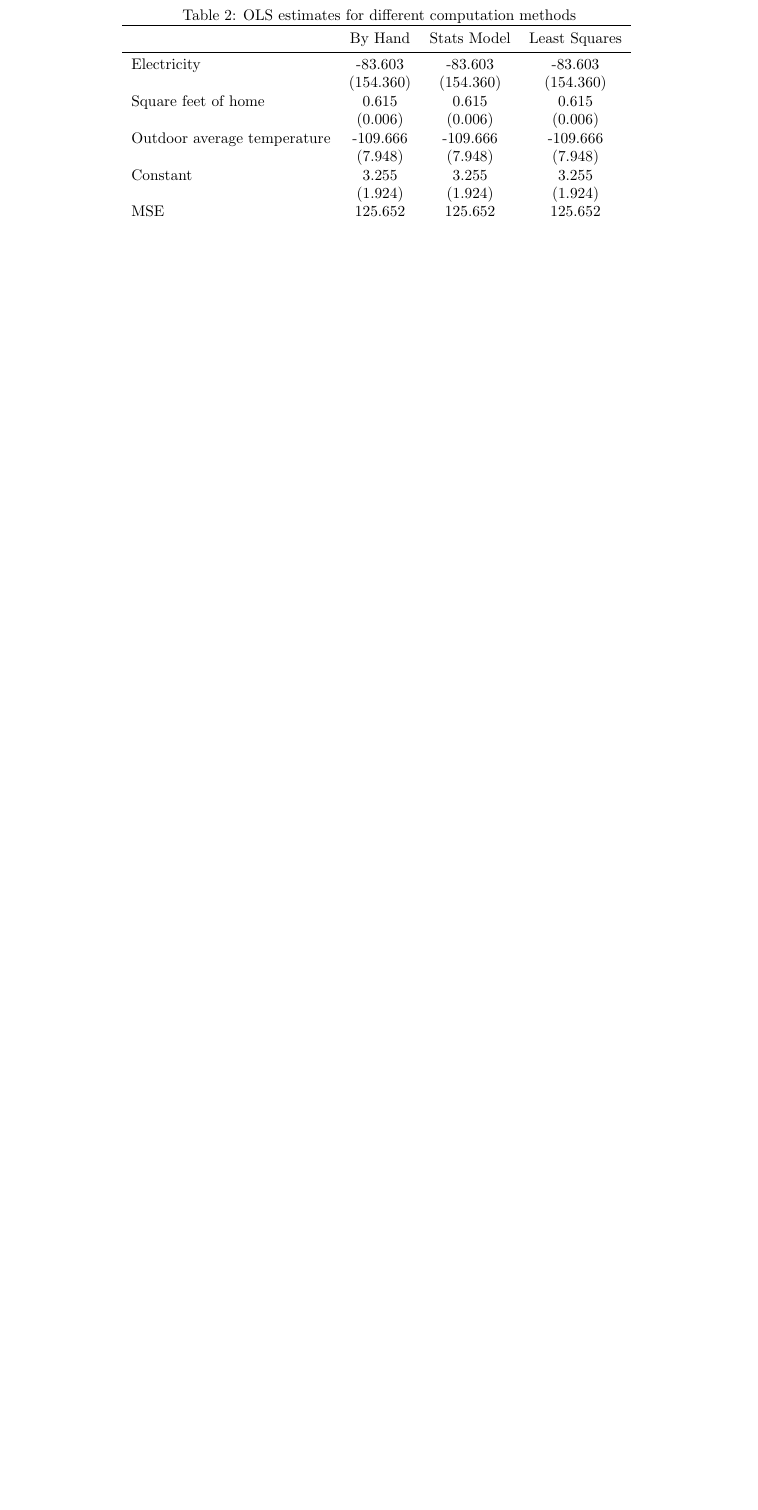
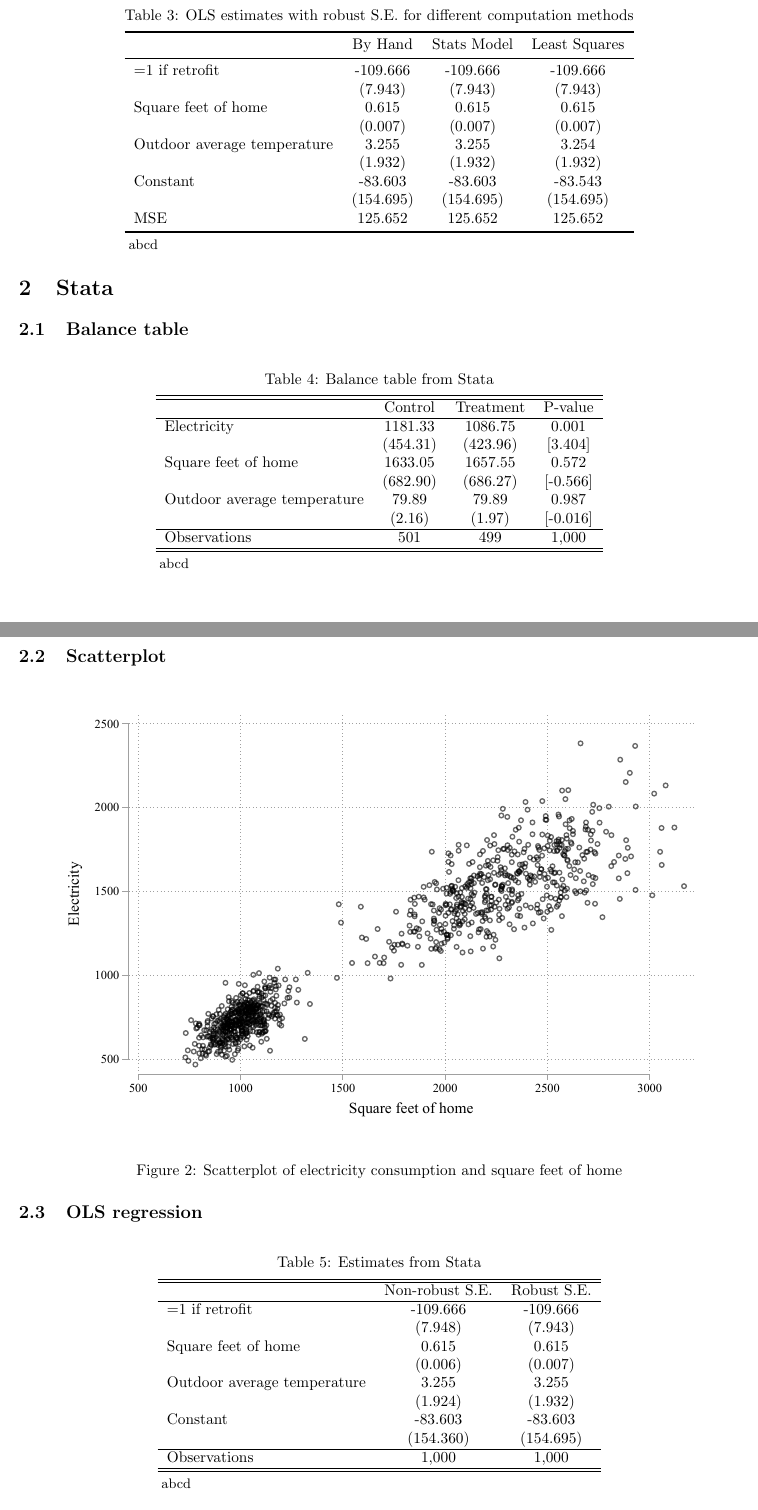
Before and after one commit to maghfiraer/phdee-24-MR, a LaTeX problem sheet (homework-2/output/homework-2-submission.tex, which reads homework-2/output/table/balance.tex, homework-2/output/table/ols_robust.tex, homework-2/output/table/ols_stata.tex): part of page 2 of 2 before the commit and two parts of pages 2 and 3 of 3 after it, the two joined at a grey line, cut so that both start at the same text, the shorter picture padded with empty space. Compiled offline with pdfLaTeX.

Commit message:
All code done
Need to write analysis

```diff
--- a/homework-2/output/homework-2-submission.tex
+++ b/homework-2/output/homework-2-submission.tex
@@ -8,6 +8,7 @@
 \usepackage{graphicx}
 \usepackage{float}
 \usepackage{hyperref}
+\usepackage[flushleft]{threeparttable}
 \hypersetup{
 colorlinks=true,
     linkcolor=black,
@@ -66,5 +71,3 @@ Maghfira Ramadhani}
 
 \subsection{OLS regression}
 
-\begin{table}[H]
-    \centering
@@ -74,5 +83,52 @@ Maghfira Ramadhani}
 \end{table}
 
+\begin{table}[H]\centering
+    \begin{threeparttable}
+        \caption{OLS estimates with robust S.E. for different computation methods}
+        \label{t4:ols_robust}
+        \input{./table/ols_robust.tex}
+        \begin{tablenotes}
+        \small \item abcd
+        \end{tablenotes}
+    \end{threeparttable}
+    \end{table}
+
+\section{Stata}
+
+\subsection{Balance table}
+
+\begin{table}[H]\centering
+\begin{threeparttable}
+    \caption{Balance table from Stata}
+    \label{t4:balance}
+    \input{./table/balance.tex}
+    \begin{tablenotes}
+    \small \item abcd
+    \end{tablenotes}
+\end{threeparttable}
+\end{table}
+
+\subsection{Scatterplot}
+
+\begin{figure}[H]
+    \centering
+    \includegraphics[scale = 1]{./figure/twoway.pdf}
+    \caption{Scatterplot of electricity consumption and square feet of home}
+    \label{f2:twoway}
+\end{figure}
+
+\subsection{OLS regression}
+
+\begin{table}[H]\centering
+\begin{threeparttable}
+    \caption{Estimates from Stata}
+    \label{t5:ols_satat}
+    \input{./table/ols_stata.tex}
+    \begin{tablenotes}
+    \small \item abcd
+    \end{tablenotes}
+\end{threeparttable}
+\end{table}
 
 \cite{zm2009}
 
--- /dev/null
+++ b/homework-2/output/table/balance.tex
@@ -0,0 +1,17 @@
+{
+\def\sym#1{\ifmmode^{#1}\else\(^{#1}\)\fi}
+\begin{tabular}{l*{3}{c}}
+\hline\hline
+                    &\multicolumn{1}{c}{Control}&\multicolumn{1}{c}{Treatment}&\multicolumn{1}{c}{P-value}\\
+\hline
+Electricity         &    1181.33 &    1086.75 &       0.001\\
+                    &   (454.31) &   (423.96) &     [3.404]\\
+Square feet of home &    1633.05 &    1657.55 &       0.572\\
+                    &   (682.90) &   (686.27) &    [-0.566]\\
+Outdoor average temperature&      79.89 &      79.89 &       0.987\\
+                    &     (2.16) &     (1.97) &    [-0.016]\\
+\hline
+Observations        &         501&         499&       1,000\\
+\hline\hline
+\end{tabular}
+}
--- a/homework-2/output/table/ols.tex
+++ b/homework-2/output/table/ols_robust.tex
@@ -2,14 +2,14 @@
 \toprule
 {} &    By Hand & Stats Model & Least Squares \\
 \midrule
-Electricity                 &    -83.603 &     -83.603 &       -83.603 \\
-                            &  (154.360) &   (154.360) &     (154.360) \\
+=1 if retrofit              &   -109.666 &    -109.666 &      -109.666 \\
+                            &    (7.943) &     (7.943) &       (7.943) \\
 Square feet of home         &      0.615 &       0.615 &         0.615 \\
-                            &    (0.006) &     (0.006) &       (0.006) \\
-Outdoor average temperature &   -109.666 &    -109.666 &      -109.666 \\
-                            &    (7.948) &     (7.948) &       (7.948) \\
-Constant                    &      3.255 &       3.255 &         3.255 \\
-                            &    (1.924) &     (1.924) &       (1.924) \\
+                            &    (0.007) &     (0.007) &       (0.007) \\
+Outdoor average temperature &      3.255 &       3.255 &         3.254 \\
+                            &    (1.932) &     (1.932) &       (1.932) \\
+Constant                    &    -83.603 &     -83.603 &       -83.543 \\
+                            &  (154.695) &   (154.695) &     (154.695) \\
 MSE                         &    125.652 &     125.652 &       125.652 \\
 \bottomrule
 \end{tabular}
--- /dev/null
+++ b/homework-2/output/table/ols_stata.tex
@@ -0,0 +1,16 @@
+\begin{tabular}{l*{2}{c}}
+\hline\hline
+                    &\multicolumn{1}{c}{Non-robust S.E.}&\multicolumn{1}{c}{Robust S.E.}\\
+\hline
+=1 if retrofit      &    -109.666&    -109.666\\
+                    &     (7.948)&     (7.943)\\
+Square feet of home &       0.615&       0.615\\
+                    &     (0.006)&     (0.007)\\
+Outdoor average temperature&       3.255&       3.255\\
+                    &     (1.924)&     (1.932)\\
+Constant            &     -83.603&     -83.603\\
+                    &   (154.360)&   (154.695)\\
+\hline
+Observations        &       1,000&       1,000\\
+\hline\hline
+\end{tabular}
```
Also changed, not shown: homework-2/code/1_python_OLS.py (+62 -20 lines), homework-2/code/OLS.py (+6 -7 lines), homework-2/output/table/table1.tex (+3 -3 lines), homework-2/output/figure/2_hist.pdf, homework-2/output/figure/twoway.pdf (added), homework-2/output/homework-2-submission.pdf, homework-2/output/homework-2-submission.tex (20 more changed lines), 6 other files.
